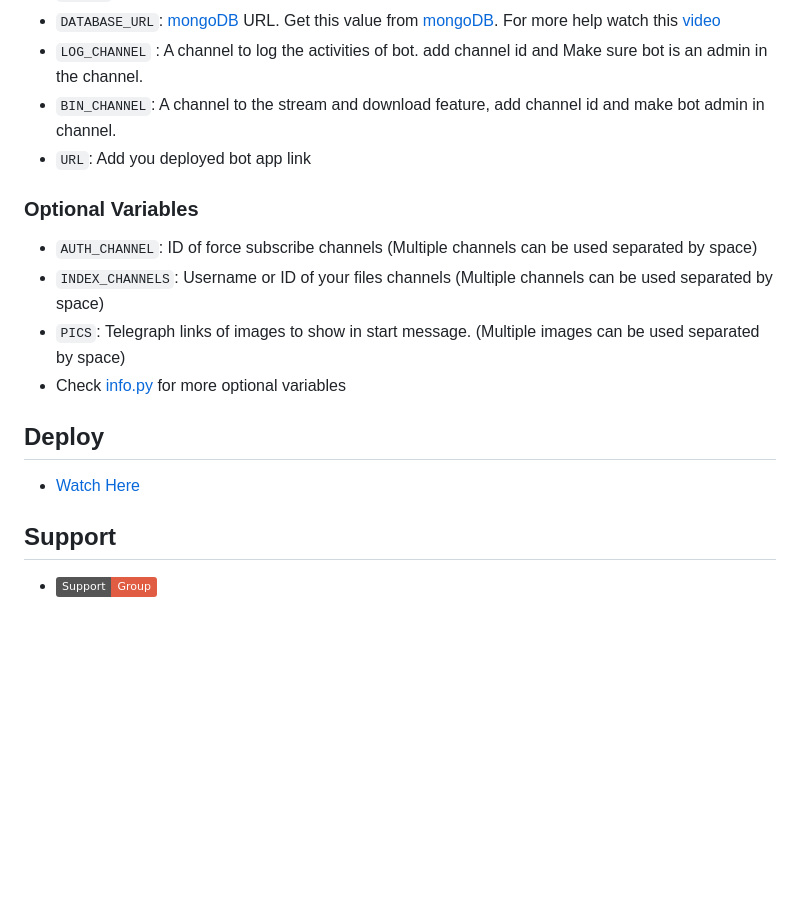
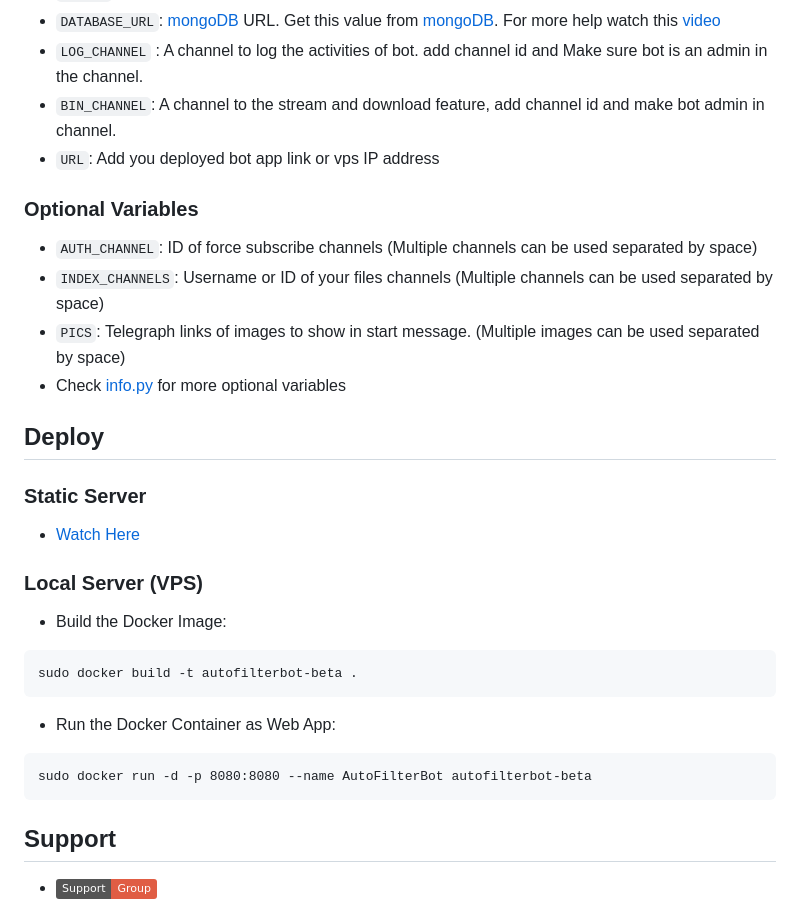
Before and after one commit to HA-Bots/Auto-Filter-Bot, a Markdown page: README.md, the part around the change. Drawn GitHub-style; badges without logos; blank space fills up the shorter version.

Commit message:
vps deploy guide

````diff
--- a/README.md
+++ b/README.md
@@ -80,7 +80,7 @@
 * `DATABASE_URL`: [mongoDB](https://www.mongodb.com) URL. Get this value from [mongoDB](https://www.mongodb.com). For more help watch this [video](https://youtu.be/1G1XwEOnxxo)
 * `LOG_CHANNEL` : A channel to log the activities of bot. add channel id and Make sure bot is an admin in the channel.
 * `BIN_CHANNEL`: A channel to the stream and download feature, add channel id and make bot admin in channel.
-* `URL`: Add you deployed bot app link
+* `URL`: Add you deployed bot app link or vps IP address
 ### Optional Variables
 * `AUTH_CHANNEL`: ID of force subscribe channels (Multiple channels can be used separated by space)
 * `INDEX_CHANNELS`: Username or ID of your files channels (Multiple channels can be used separated by space)
@@ -89,8 +89,17 @@
 
 
 ## Deploy
+### Static Server
 - [Watch Here](https://telegram.dog/aks_bots/6)
-
+### Local Server (VPS)
+- Build the Docker Image:
+```
+sudo docker build -t autofilterbot-beta .
+```
+- Run the Docker Container as Web App:
+```
+sudo docker run -d -p 8080:8080 --name AutoFilterBot autofilterbot-beta
+```
 
 ## Support
 * [![Support](https://img.shields.io/static/v1?label=Support&message=Group&color=critical)](https://t.me/SL_Bots_Support)
````
